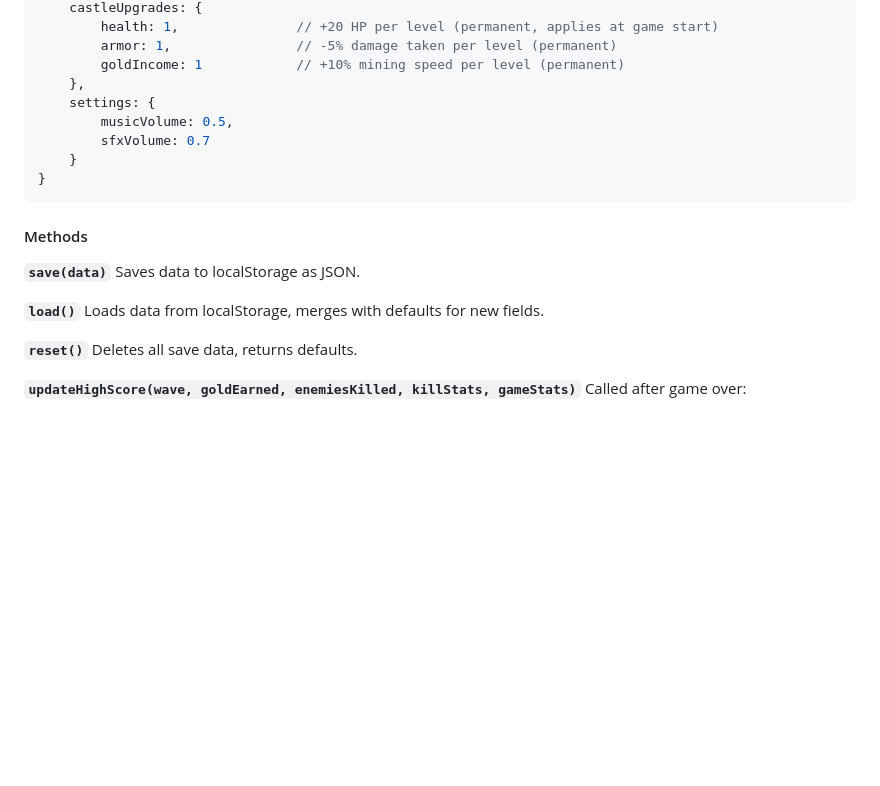
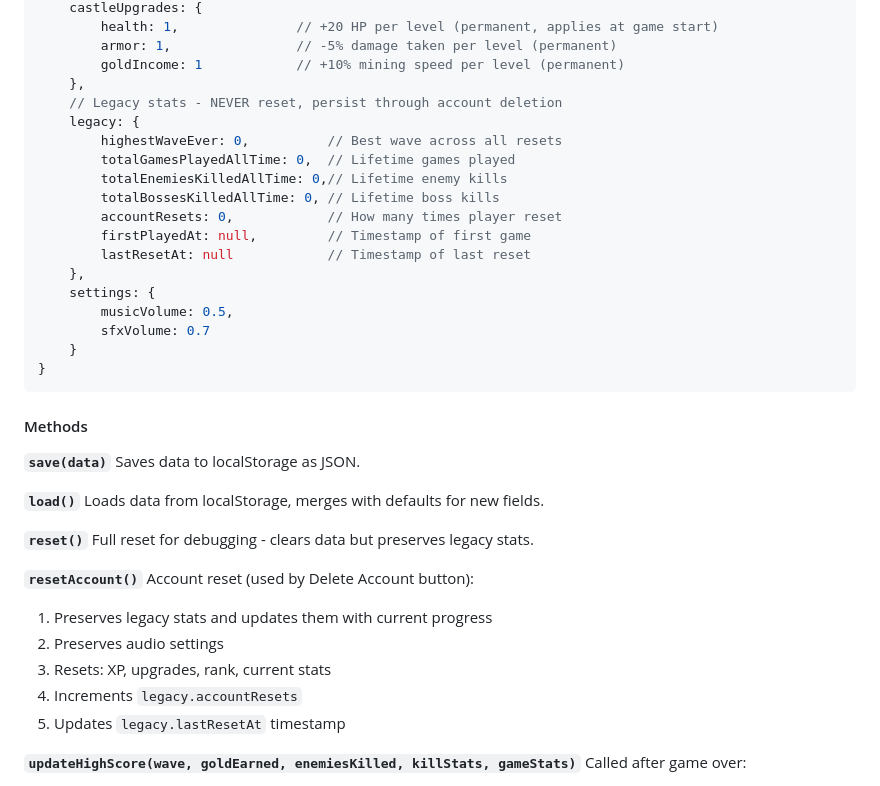
Before and after one commit to muhannadsnan/battle-panic-msn, a Markdown page: doc/systems.md, the part around the change. Drawn GitHub-style; blank space fills up the shorter version.

Commit message:
Update docs for legacy achievements system
- Document legacy stats structure in save data
- Document resetAccount() method
- Update reset() description

🤖 Generated with [Claude Code](https://claude.com/claude-code)

Co-Authored-By: Claude Opus 4.5 <noreply@anthropic.com>

```diff
--- a/doc/systems.md
+++ b/doc/systems.md
@@ -212,6 +212,16 @@ Handles localStorage persistence for game progress.
         armor: 1,                // -5% damage taken per level (permanent)
         goldIncome: 1            // +10% mining speed per level (permanent)
     },
+    // Legacy stats - NEVER reset, persist through account deletion
+    legacy: {
+        highestWaveEver: 0,          // Best wave across all resets
+        totalGamesPlayedAllTime: 0,  // Lifetime games played
+        totalEnemiesKilledAllTime: 0,// Lifetime enemy kills
+        totalBossesKilledAllTime: 0, // Lifetime boss kills
+        accountResets: 0,            // How many times player reset
+        firstPlayedAt: null,         // Timestamp of first game
+        lastResetAt: null            // Timestamp of last reset
+    },
     settings: {
         musicVolume: 0.5,
         sfxVolume: 0.7
@@ -228,7 +238,15 @@ Saves data to localStorage as JSON.
 Loads data from localStorage, merges with defaults for new fields.
 
 **`reset()`**
-Deletes all save data, returns defaults.
+Full reset for debugging - clears data but preserves legacy stats.
+
+**`resetAccount()`**
+Account reset (used by Delete Account button):
+1. Preserves legacy stats and updates them with current progress
+2. Preserves audio settings
+3. Resets: XP, upgrades, rank, current stats
+4. Increments `legacy.accountResets`
+5. Updates `legacy.lastResetAt` timestamp
 
 **`updateHighScore(wave, goldEarned, enemiesKilled, killStats, gameStats)`**
 Called after game over:
```
